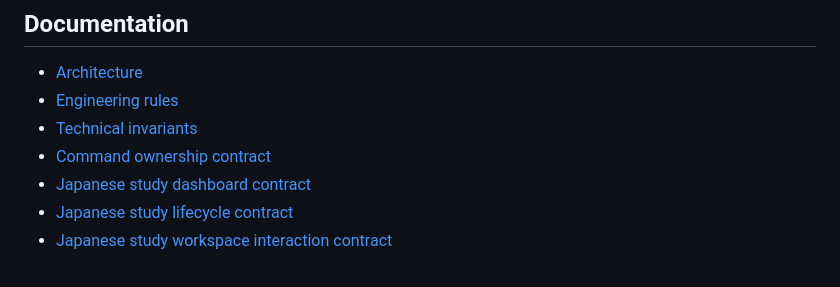
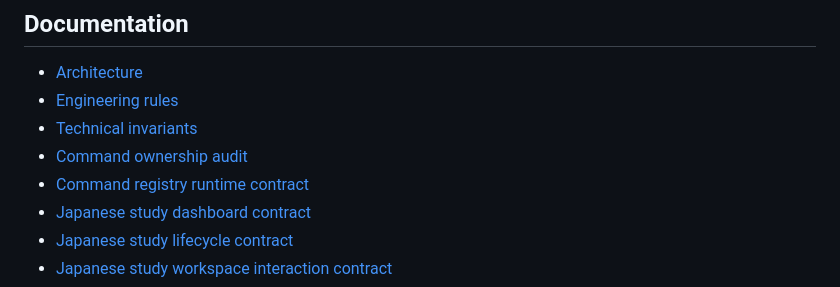
Before and after one commit to Dyu20705/myNote, a Markdown page: README.md, the part around the change. Rendered like a GitHub page.

Commit message:
docs: link command runtime contract

```diff
--- a/README.md
+++ b/README.md
@@ -54,7 +54,8 @@ npm run test:e2e
 - [Architecture](docs/ARCHITECTURE.md)
 - [Engineering rules](docs/ENGINEERING_RULES.md)
 - [Technical invariants](docs/INVARIANTS.md)
-- [Command ownership contract](docs/COMMAND_OWNERSHIP.md)
+- [Command ownership audit](docs/COMMAND_OWNERSHIP.md)
+- [Command registry runtime contract](docs/COMMAND_REGISTRY.md)
 - [Japanese study dashboard contract](docs/JAPANESE_STUDY_DASHBOARD.md)
 - [Japanese study lifecycle contract](docs/JAPANESE_STUDY_LIFECYCLE.md)
 - [Japanese study workspace interaction contract](docs/JAPANESE_STUDY_WORKSPACE.md)
```
